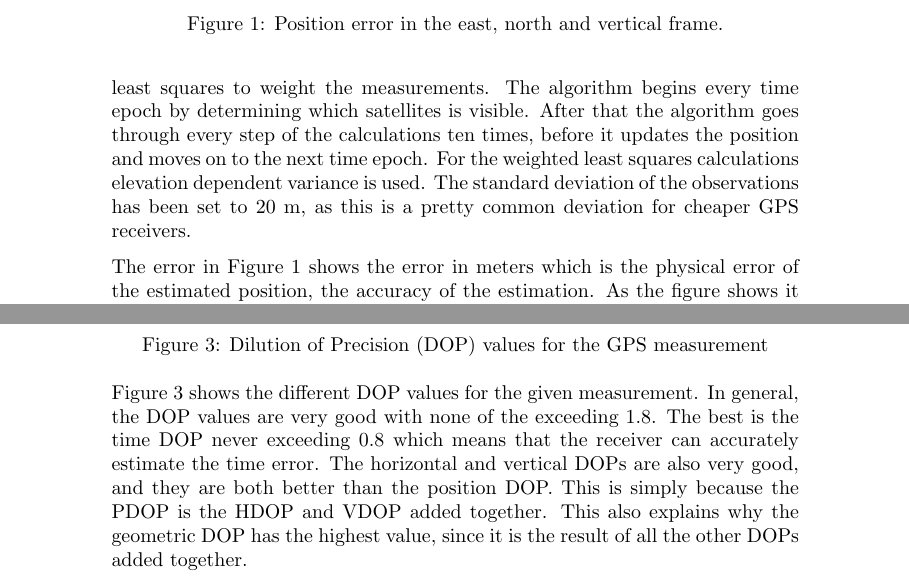
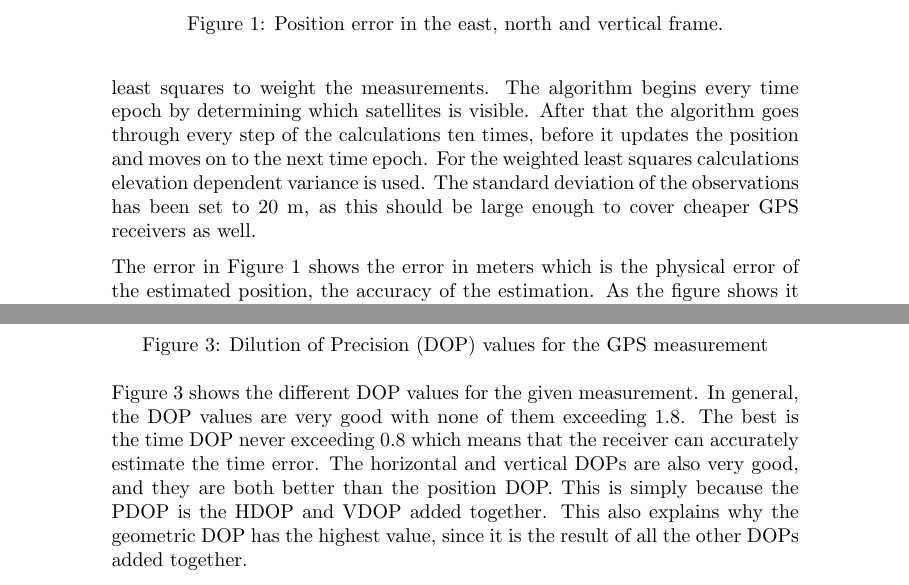
Before and after one commit to andvib/kalman-gps, a LaTeX problem sheet (Ass1/doc/assignment1.tex): two parts of pages 3 and 5 of 6, joined at a grey line, cut so that both start at the same text. Compiled offline with pdfLaTeX.

Commit message:
Final Final

```diff
--- a/Ass1/doc/assignment1.tex
+++ b/Ass1/doc/assignment1.tex
@@ -62,7 +62,7 @@ Figure \ref{fig:pos_err} shows the position error in the east, north, up (ENU) l
 
 Figure \ref{fig:pos_std} shows the standard devation of the estimated position in the ENU local frame. The standard deviation in east and north direction stays at about $0.4$. In the up direction however, the standard deviation rises pretty much throughout the measurement and is more than one in the end.
 
-The position is calculated using single point position estimation, and weighted least squares to weight the measurements. The algorithm begins every time epoch by determining which satellites is visible. After that the algorithm goes through every step of the calculations ten times, before it updates the position and moves on to the next time epoch. For the weighted least squares calculations elevation dependent variance is used. The standard deviation of the observations has been set to $20$ m, as this is a pretty common deviation for cheaper GPS receivers.
+The position is calculated using single point position estimation, and weighted least squares to weight the measurements. The algorithm begins every time epoch by determining which satellites is visible. After that the algorithm goes through every step of the calculations ten times, before it updates the position and moves on to the next time epoch. For the weighted least squares calculations elevation dependent variance is used. The standard deviation of the observations has been set to $20$ m, as this should be large enough to cover cheaper GPS receivers as well.
 
 The error in Figure \ref{fig:pos_err} shows the error in meters which is the physical error of the estimated position, the accuracy of the estimation. As the figure shows it varies with a high frequency, about one meter, which comes from inaccuracy in the pseudorange measurements. The standard deviation in Figure \ref{fig:pos_std} relates to the preciseness of the position estimation. The preciseness does not relate to a given error in the position, but relates to how spread out the measurements are. The standard deviation doesn't vary as much as the error. This is because it does not relate to physical variable, instead it describes the dataset as a whole.
 
@@ -77,7 +77,7 @@ The Dilution of Precision (DOP) is a number that tells you how good estimates of
     \label{fig:dop}
 \end{figure}
 
-Figure \ref{fig:dop} shows the different DOP values for the given measurement. In general, the DOP values are very good with none of the exceeding $1.8$. The best is the time DOP never exceeding $0.8$ which means that the receiver can accurately estimate the time error. The horizontal and vertical DOPs are also very good, and they are both better than the position DOP. This is simply because the PDOP is the HDOP and VDOP added together. This also explains why the geometric DOP has the highest value, since it is the result of all the other DOPs added together.
+Figure \ref{fig:dop} shows the different DOP values for the given measurement. In general, the DOP values are very good with none of them exceeding $1.8$. The best is the time DOP never exceeding $0.8$ which means that the receiver can accurately estimate the time error. The horizontal and vertical DOPs are also very good, and they are both better than the position DOP. This is simply because the PDOP is the HDOP and VDOP added together. This also explains why the geometric DOP has the highest value, since it is the result of all the other DOPs added together.
 
 \begin{figure}[!ht]
     \centering
```
Also changed, not shown: Ass1/doc/lab1_VIBETO.pdf (added).
